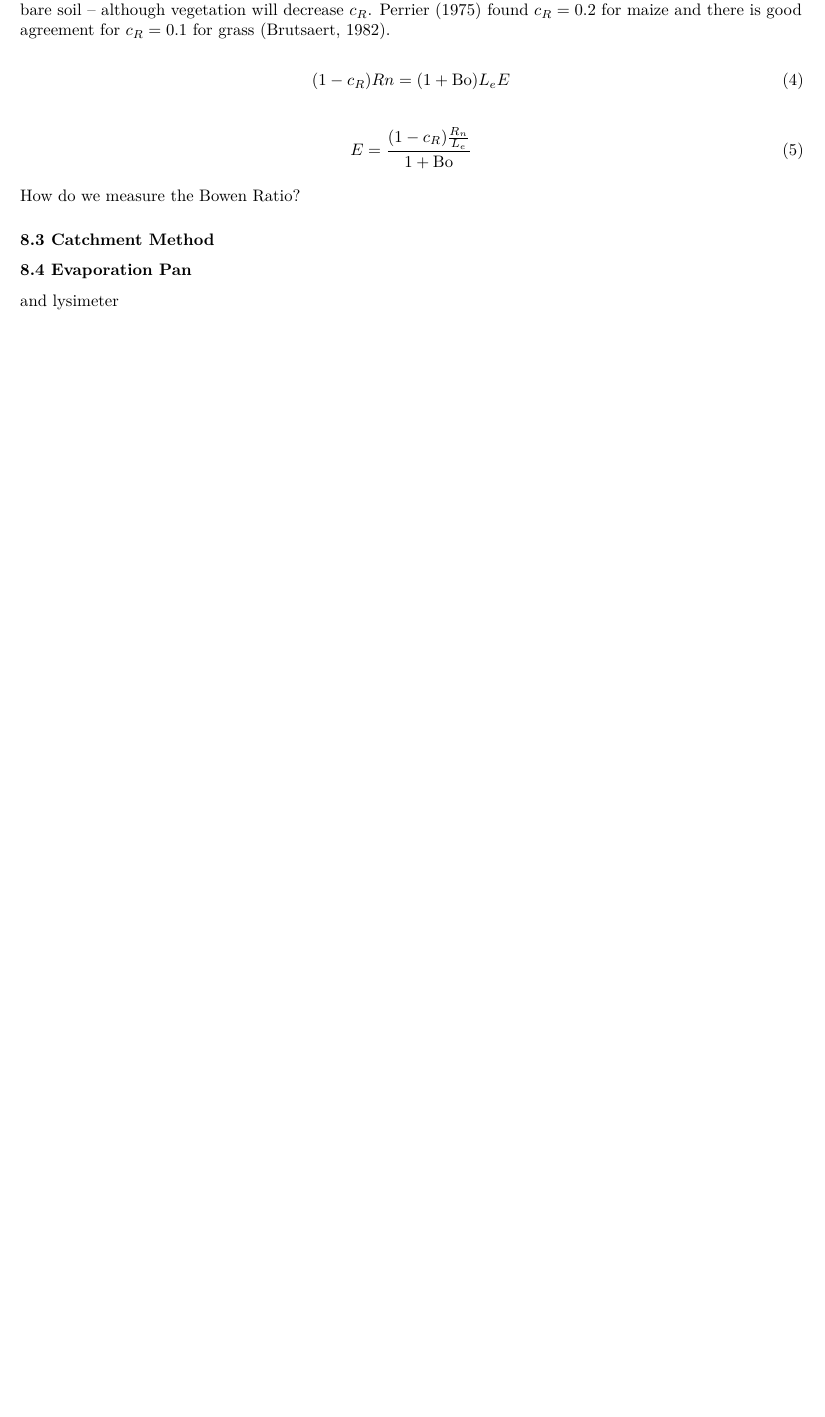
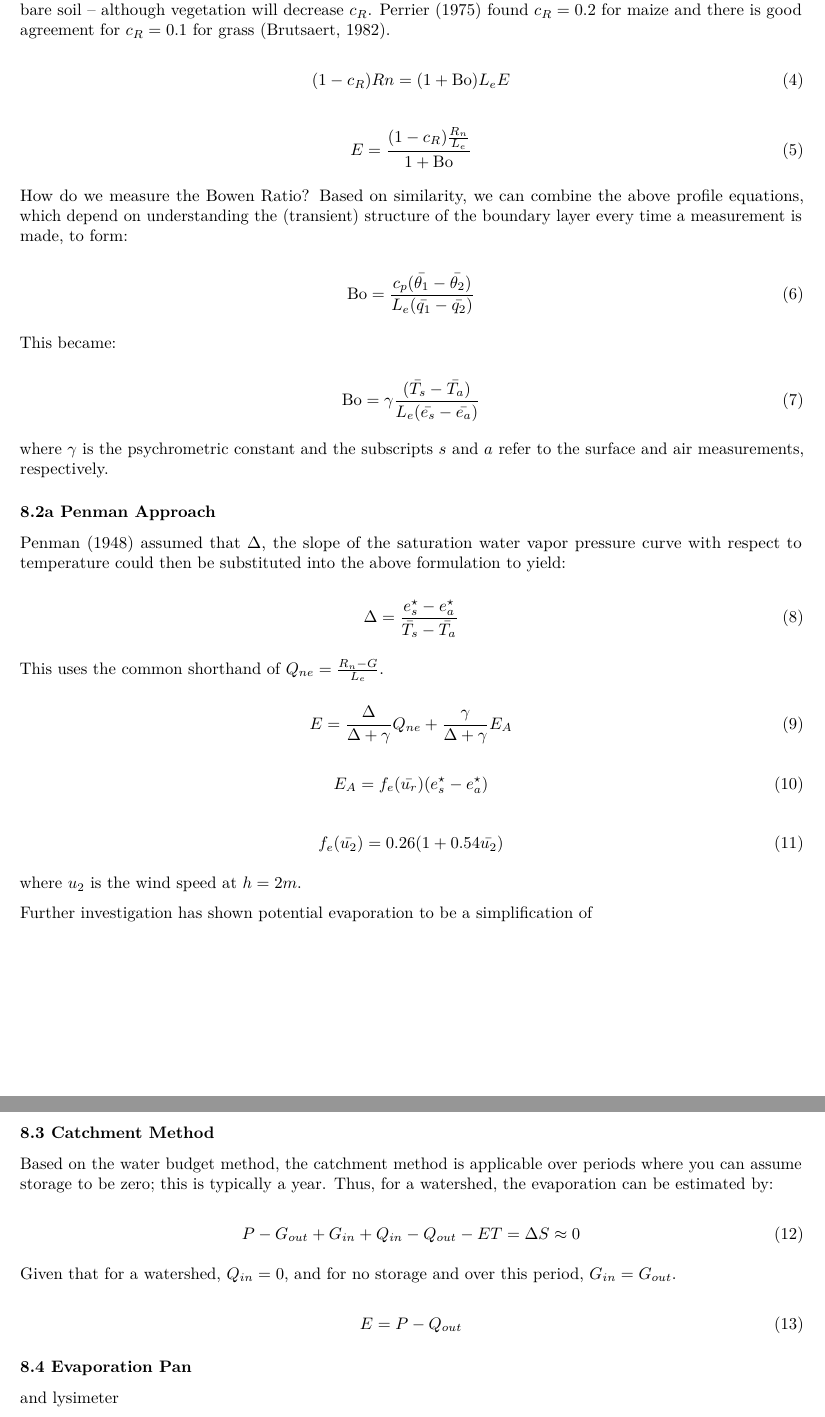
Before and after one commit to dmkahler/Water-Resources-Engineering, an R Markdown document (03_Evaporation.Rmd): part of page 2 of 2 before the commit and two parts of pages 2 and 3 of 3 after it, the two joined at a grey line, cut so that both start at the same text, the shorter picture padded with empty space. Rendered offline with R 4.5, knitr and Pandoc, then LaTeX, with nearby package versions.

Commit message:
Update links and draft notes

```diff
--- a/03_Evaporation.Rmd
+++ b/03_Evaporation.Rmd
@@ -55,10 +55,57 @@ $R_n-G=L_eE+Bo L_eE=(1+Bo) L_eE$.  Also, it is most convenient to calculate the
 E = \frac{(1 - c_R) \frac{R_n}{L_e}}{1 + \mathrm{Bo}}
 \end{equation}
 
-How do we measure the Bowen Ratio?
+How do we measure the Bowen Ratio?  Based on similarity, we can combine the above profile equations, which depend on understanding the (transient) structure of the boundary layer every time a measurement is made, to form:
+
+\begin{equation}
+\mathrm{Bo} = \frac{c_p (\bar{\theta_1} - \bar{\theta_2})}{L_e (\bar{q_1} - \bar{q_2})}
+\end{equation}
+
+This became:
+
+\begin{equation}
+\mathrm{Bo} = \gamma \frac{(\bar{T_s} - \bar{T_a})}{L_e (\bar{e_s} - \bar{e_a})}
+\end{equation}
+
+where $\gamma$ is the psychrometric constant and the subscripts $s$ and $a$ refer to the surface and air measurements, respectively.
+
+### 8.2a Penman Approach
+Penman (1948) assumed that $\Delta$, the slope of the saturation water vapor pressure curve with respect to temperature could then be substituted into the above formulation to yield:
+
+\begin{equation}
+\Delta = \frac{e^{\star}_s - e^{\star}_a}{\bar{T_s} - \bar{T_a}}
+\end{equation}
+
+This uses the common shorthand of $Q_{ne} = \frac{R_n - G}{L_e}$.
+
+\begin{equation}
+E = \frac{\Delta}{\Delta + \gamma} Q_{ne} + \frac{\gamma}{\Delta + \gamma} E_A
+\end{equation}
+
+\begin{equation}
+E_A = f_e (\bar{u_r})(e^{\star}_s - e^{\star}_a)
+\end{equation}
+
+\begin{equation}
+f_e(\bar{u_2}) = 0.26 (1 + 0.54 \bar{u_2})
+\end{equation}
+
+where $u_2$ is the wind speed at $h=2m$.
+
+Further investigation has shown potential evaporation to be a simplification of
 
 ### 8.3 Catchment Method
+Based on the water budget method, the catchment method is applicable over periods where you can assume storage to be zero; this is typically a year.  Thus, for a watershed, the evaporation can be estimated by:
 
+\begin{equation}
+P-G_{out}+G_{in}+Q_{in}-Q_{out}-ET=\Delta S \approx 0
+\end{equation}
+
+Given that for a watershed, $Q_{in} = 0$, and for no storage and over this period, $G_{in} = G_{out}$.
+
+\begin{equation}
+E = P - Q_{out}
+\end{equation}
 
 ### 8.4 Evaporation Pan
 and lysimeter
```
Also changed, not shown: 03H_Evaporation.Rmd (+1 -0 lines), README.md.
